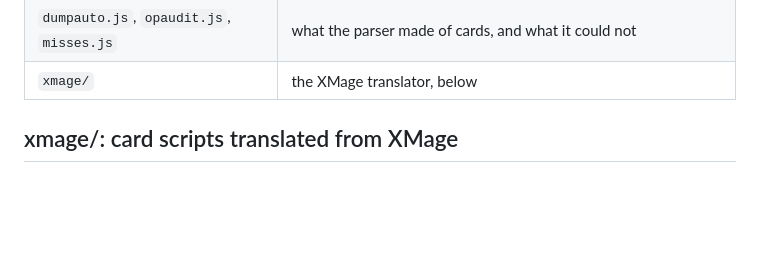
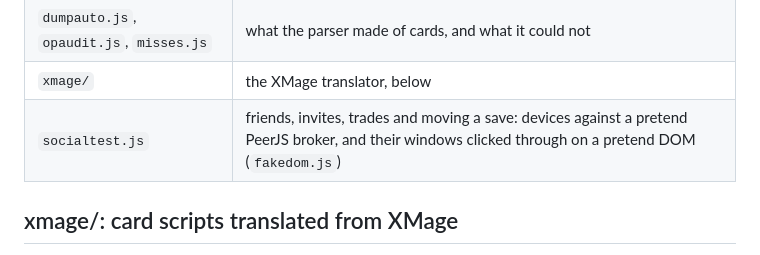
Before and after one commit to Fortnob/mtg-table-play, a Markdown page: tools/README.md, the part around the change. GitHub-like rendering; blank space fills up the shorter version.

Commit message:
tools/README: socialtest.js

```diff
--- a/tools/README.md
+++ b/tools/README.md
@@ -14,6 +14,7 @@ with `OFFLINE=1` to stay off the network.
 | `sim.js`, `botsim.js` | bot games |
 | `dumpauto.js`, `opaudit.js`, `misses.js` | what the parser made of cards, and what it could not |
 | `xmage/` | the XMage translator, below |
+| `socialtest.js` | friends, invites, trades and moving a save: devices against a pretend PeerJS broker, and their windows clicked through on a pretend DOM (`fakedom.js`) |
 
 ## xmage/: card scripts translated from XMage
 
```
